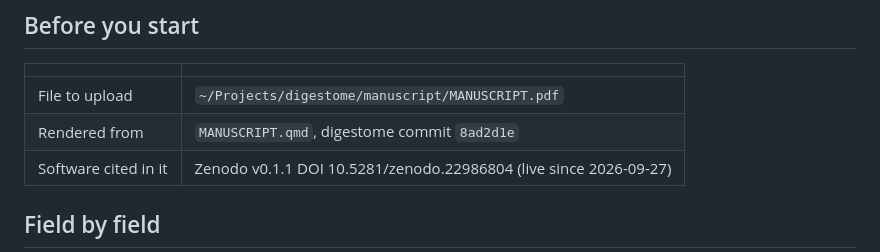
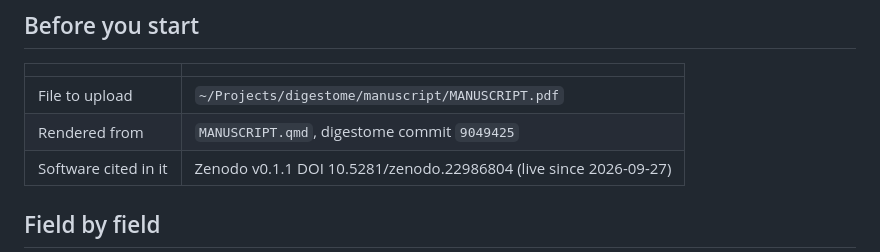
Before and after one commit to tpall/digestome, a Markdown page: manuscript/BIORXIV-SUBMISSION.md, the part around the change. Drawn GitHub-style.

Commit message:
Submission sheet points at the current render
Co-Authored-By: Claude Opus 5.5 <noreply@anthropic.com>

```diff
--- a/manuscript/BIORXIV-SUBMISSION.md
+++ b/manuscript/BIORXIV-SUBMISSION.md
@@ -10,7 +10,7 @@ which needs Quarto ≥ 1.9.36; `~/opt/quarto-1.10.18/bin/quarto` on the laptop).
 | | |
 |---|---|
 | File to upload | `~/Projects/digestome/manuscript/MANUSCRIPT.pdf` |
-| Rendered from | `MANUSCRIPT.qmd`, digestome commit `8ad2d1e` |
+| Rendered from | `MANUSCRIPT.qmd`, digestome commit `9049425` |
 | Software cited in it | Zenodo v0.1.1 DOI 10.5281/zenodo.22986804 (live since 2026-09-27) |
 
 ## Field by field
```
